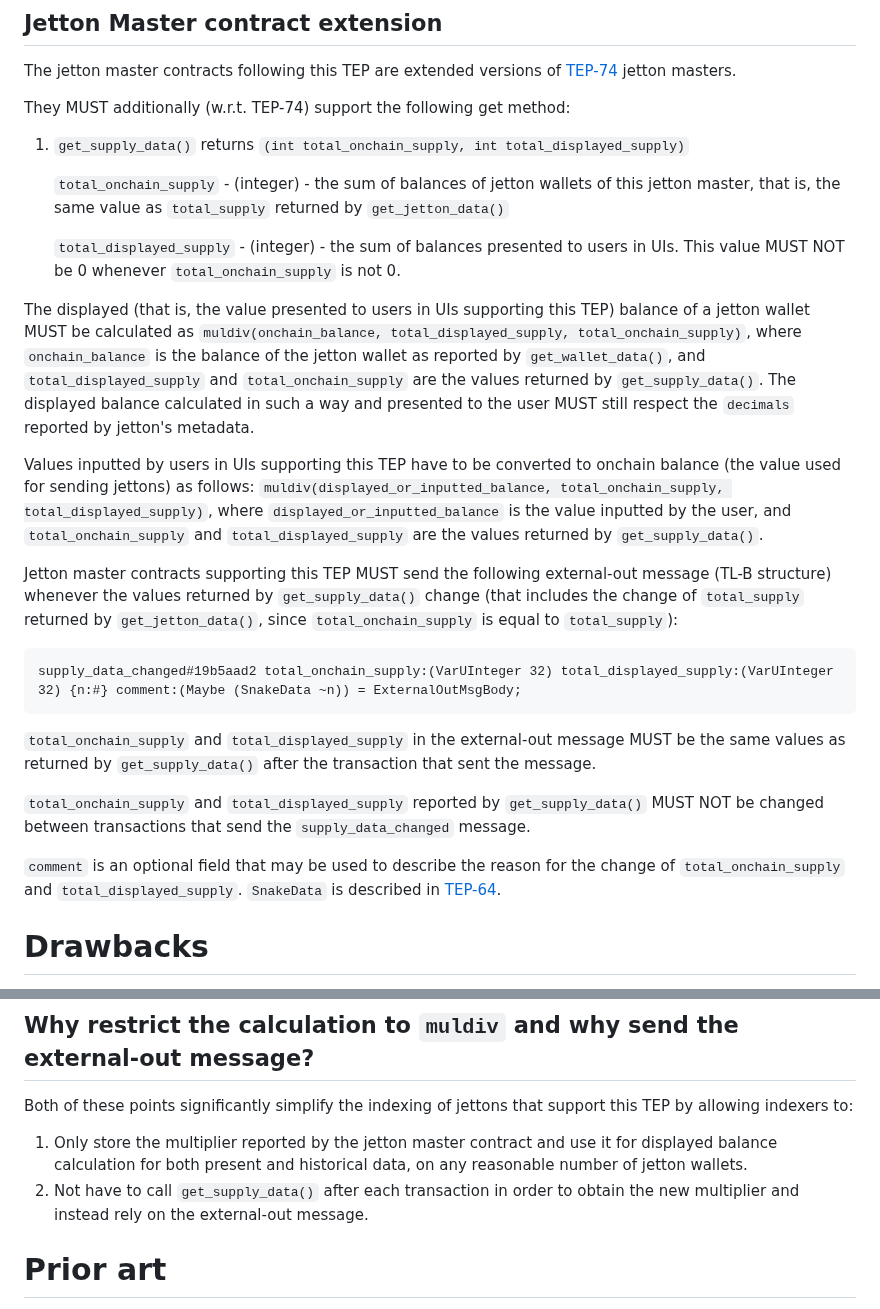
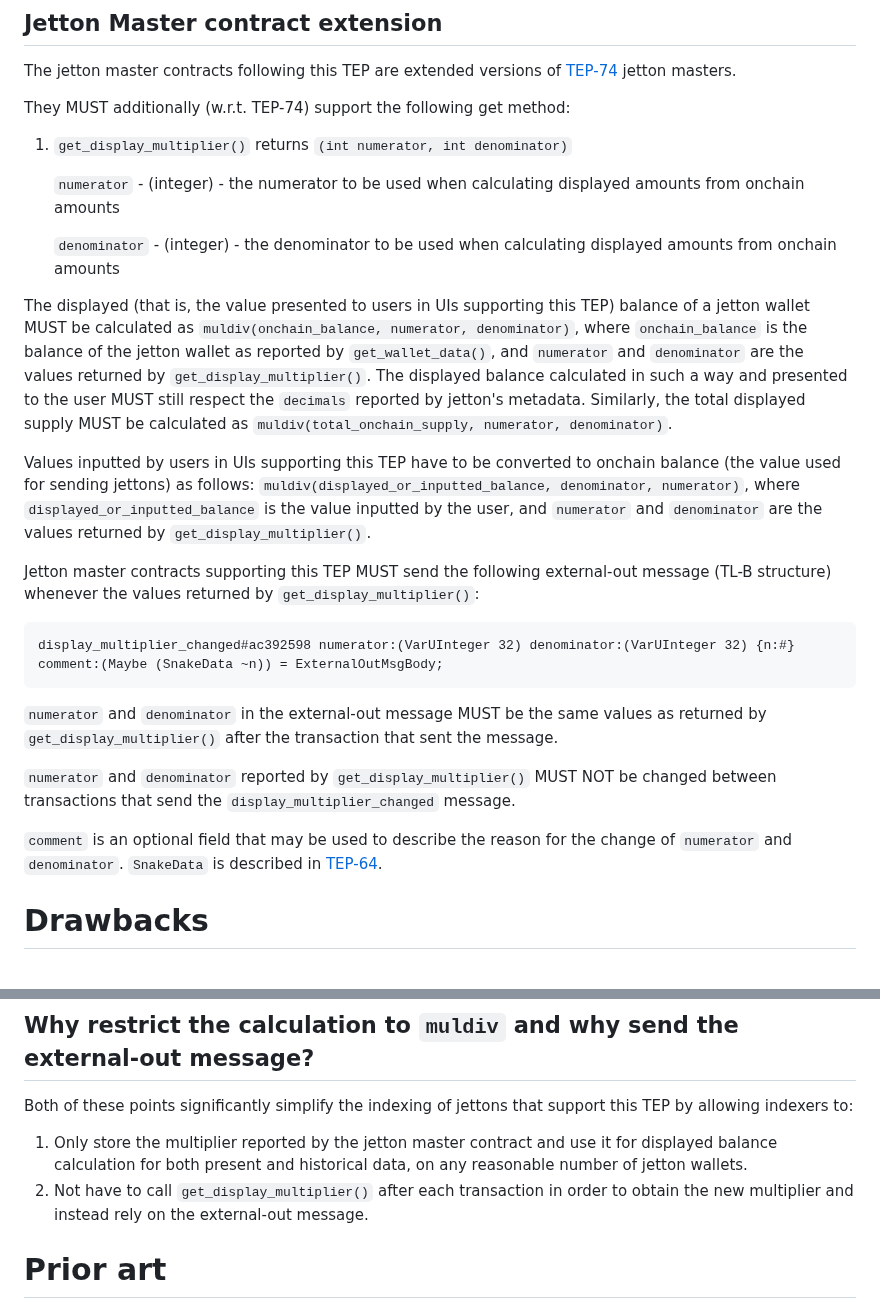
Before and after one commit to ton-blockchain/TEPs, a Markdown page: text/0000-scaled-ui-jettons.md, 2 parts joined by grey strips. Drawn GitHub-style.

Commit message:
feat: make the multiplier an abstract number, instead of a total displayed supply

````diff
--- a/text/0000-scaled-ui-jettons.md
+++ b/text/0000-scaled-ui-jettons.md
@@ -28,26 +28,26 @@ TBD
 The jetton master contracts following this TEP are extended versions of [TEP-74](https://github.com/ton-blockchain/TEPs/blob/master/text/0074-jettons-standard.md) jetton masters.
 
 They MUST additionally (w.r.t. TEP-74) support the following get method:
-1. `get_supply_data()` returns `(int total_onchain_supply, int total_displayed_supply)`
+1. `get_display_multiplier()` returns `(int numerator, int denominator)`
 
-   `total_onchain_supply` - (integer) - the sum of balances of jetton wallets of this jetton master, that is, the same value as `total_supply` returned by `get_jetton_data()`
+   `numerator` - (integer) - the numerator to be used when calculating displayed amounts from onchain amounts
 
-   `total_displayed_supply` - (integer) - the sum of balances presented to users in UIs. This value MUST NOT be 0 whenever `total_onchain_supply` is not 0.
+   `denominator` - (integer) - the denominator to be used when calculating displayed amounts from onchain amounts
 
-The displayed (that is, the value presented to users in UIs supporting this TEP) balance of a jetton wallet MUST be calculated as `muldiv(onchain_balance, total_displayed_supply, total_onchain_supply)`, where `onchain_balance` is the balance of the jetton wallet as reported by `get_wallet_data()`, and `total_displayed_supply` and `total_onchain_supply` are the values returned by `get_supply_data()`. The displayed balance calculated in such a way and presented to the user MUST still respect the `decimals` reported by jetton's metadata.
+The displayed (that is, the value presented to users in UIs supporting this TEP) balance of a jetton wallet MUST be calculated as `muldiv(onchain_balance, numerator, denominator)`, where `onchain_balance` is the balance of the jetton wallet as reported by `get_wallet_data()`, and `numerator` and `denominator` are the values returned by `get_display_multiplier()`. The displayed balance calculated in such a way and presented to the user MUST still respect the `decimals` reported by jetton's metadata. Similarly, the total displayed supply MUST be calculated as `muldiv(total_onchain_supply, numerator, denominator)`.
 
-Values inputted by users in UIs supporting this TEP have to be converted to onchain balance (the value used for sending jettons) as follows: `muldiv(displayed_or_inputted_balance, total_onchain_supply, total_displayed_supply)`, where `displayed_or_inputted_balance` is the value inputted by the user, and `total_onchain_supply` and `total_displayed_supply` are the values returned by `get_supply_data()`.
+Values inputted by users in UIs supporting this TEP have to be converted to onchain balance (the value used for sending jettons) as follows: `muldiv(displayed_or_inputted_balance, denominator, numerator)`, where `displayed_or_inputted_balance` is the value inputted by the user, and `numerator` and `denominator` are the values returned by `get_display_multiplier()`.
 
-Jetton master contracts supporting this TEP MUST send the following external-out message (TL-B structure) whenever the values returned by `get_supply_data()` change (that includes the change of `total_supply` returned by `get_jetton_data()`, since `total_onchain_supply` is equal to `total_supply`):
+Jetton master contracts supporting this TEP MUST send the following external-out message (TL-B structure) whenever the values returned by `get_display_multiplier()`:
 ```
-supply_data_changed#19b5aad2 total_onchain_supply:(VarUInteger 32) total_displayed_supply:(VarUInteger 32) {n:#} comment:(Maybe (SnakeData ~n)) = ExternalOutMsgBody;
+display_multiplier_changed#ac392598 numerator:(VarUInteger 32) denominator:(VarUInteger 32) {n:#} comment:(Maybe (SnakeData ~n)) = ExternalOutMsgBody;
 ```
 
-`total_onchain_supply` and `total_displayed_supply` in the external-out message MUST be the same values as returned by `get_supply_data()` after the transaction that sent the message.
+`numerator` and `denominator` in the external-out message MUST be the same values as returned by `get_display_multiplier()` after the transaction that sent the message.
 
-`total_onchain_supply` and `total_displayed_supply` reported by `get_supply_data()` MUST NOT be changed between transactions that send the `supply_data_changed` message.
+`numerator` and `denominator` reported by `get_display_multiplier()` MUST NOT be changed between transactions that send the `display_multiplier_changed` message.
 
-`comment` is an optional field that may be used to describe the reason for the change of `total_onchain_supply` and `total_displayed_supply`. `SnakeData` is described in [TEP-64](https://github.com/ton-blockchain/TEPs/blob/master/text/0064-token-data-standard.md#data-serialization).
+`comment` is an optional field that may be used to describe the reason for the change of `numerator` and `denominator`. `SnakeData` is described in [TEP-64](https://github.com/ton-blockchain/TEPs/blob/master/text/0064-token-data-standard.md#data-serialization).
 
 # Drawbacks
 
@@ -60,7 +60,7 @@ supply_data_changed#19b5aad2 total_onchain_supply:(VarUInteger 32) total_display
 Both of these points significantly simplify the indexing of jettons that support this TEP by allowing indexers to:
 
 1. Only store the multiplier reported by the jetton master contract and use it for displayed balance calculation for both present and historical data, on any reasonable number of jetton wallets.
-2. Not have to call `get_supply_data()` after each transaction in order to obtain the new multiplier and instead rely on the external-out message.
+2. Not have to call `get_display_multiplier()` after each transaction in order to obtain the new multiplier and instead rely on the external-out message.
 
 # Prior art
 
````
